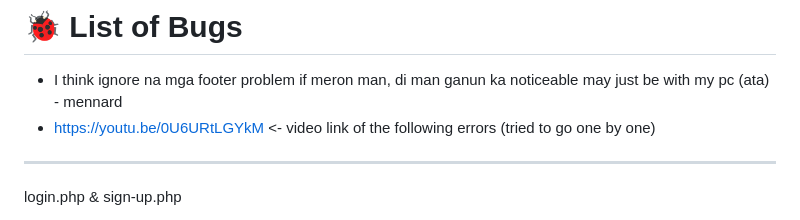
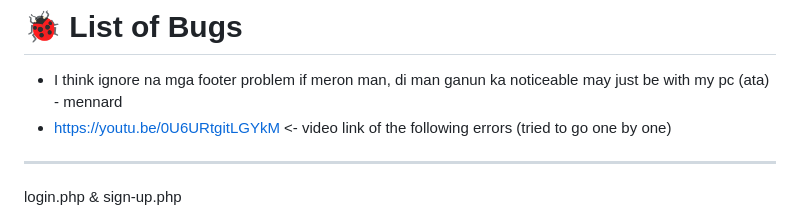
Before and after one commit to hakdog456/webprog-second-repo, a Markdown page: _bugfixing.md, the part around the change. Rendered like a GitHub page.

```diff
--- a/_bugfixing.md
+++ b/_bugfixing.md
@@ -19,7 +19,7 @@
 # 🐞 List of Bugs
 
 - I think ignore na mga footer problem if meron man, di man ganun ka noticeable may just be with my pc (ata) - mennard
-- https://youtu.be/0U6URtLGYkM <- video link of the following errors (tried to go one by one)
+- https://youtu.be/0U6URtgitLGYkM <- video link of the following errors (tried to go one by one)
 
 ---
 
```
